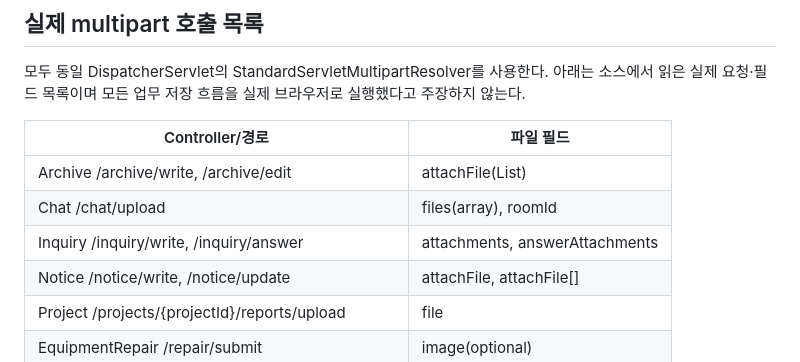
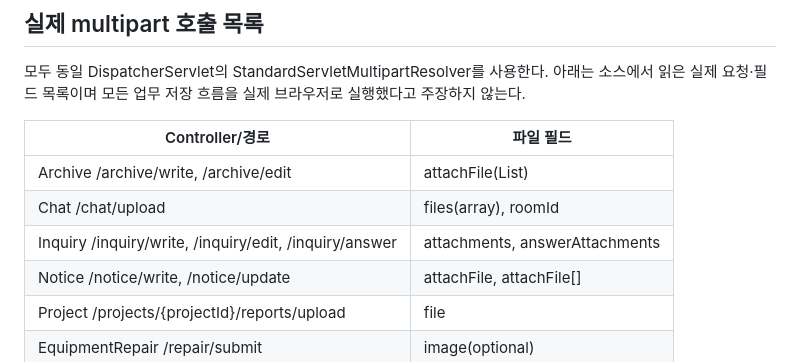
Before and after one commit to P-GISE/4this-capstone-platform, a Markdown page: docs/security-platform-20261026.md, the part around the change. Drawn GitHub-style.

Commit message:
docs: include inquiry edit multipart caller

```diff
--- a/docs/security-platform-20261026.md
+++ b/docs/security-platform-20261026.md
@@ -18,7 +18,7 @@ Jackson 모듈은 안전2.18.11로 정렬했다. Spring7.0의 Jackson2 fallback
 |---|---|
 | Archive /archive/write, /archive/edit | attachFile(List) |
 | Chat /chat/upload | files(array), roomId |
-| Inquiry /inquiry/write, /inquiry/answer | attachments, answerAttachments |
+| Inquiry /inquiry/write, /inquiry/edit, /inquiry/answer | attachments, answerAttachments |
 | Notice /notice/write, /notice/update | attachFile, attachFile[] |
 | Project /projects/{projectId}/reports/upload | file |
 | EquipmentRepair /repair/submit | image(optional) |
```
